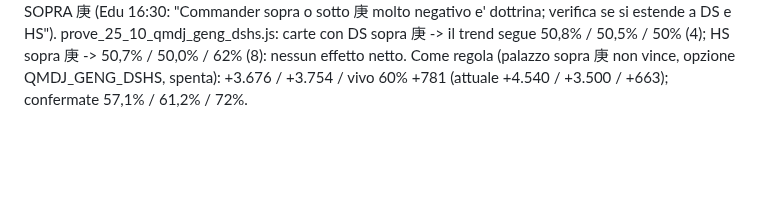
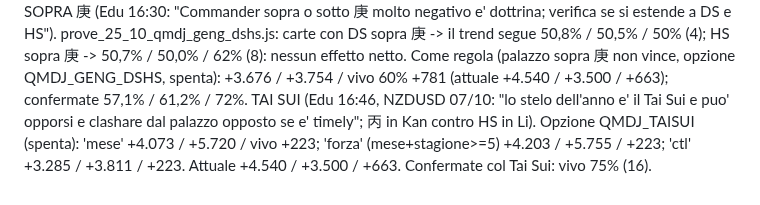
Before and after one commit to edufengshui/storico-trading, a Markdown page: RIPARTENZA_24_10_2026_S61.md, the part around the change. Rendered like a GitHub page; blank space fills up the shorter version.

Commit message:
QMDJ: Tai Sui, misura (Edu, 25/10/2026)
Co-Authored-By: Claude Opus 5.5 <noreply@anthropic.com>
Claude-Session: https://claude.ai/code/session_01UUgqwAH4xVogYadbo3VLGX

```diff
--- a/RIPARTENZA_24_10_2026_S61.md
+++ b/RIPARTENZA_24_10_2026_S61.md
@@ -228,3 +228,6 @@ DS/HS SOPRA 庚 (Edu 16:30: "Commander sopra o sotto 庚 molto negativo e' dottr
 prove_25_10_qmdj_geng_dshs.js: carte con DS sopra 庚 -> il trend segue 50,8% / 50,5% / 50% (4); HS sopra 庚 -> 50,7% / 50,0% / 62% (8): nessun effetto netto.
 Come regola (palazzo sopra 庚 non vince, opzione QMDJ_GENG_DSHS, spenta): +3.676 / +3.754 / vivo 60% +781 (attuale +4.540 / +3.500 / +663);
 confermate 57,1% / 61,2% / 72%.
+TAI SUI (Edu 16:46, NZDUSD 07/10: "lo stelo dell'anno e' il Tai Sui e puo' opporsi e clashare dal palazzo opposto se e' timely"; 丙 in Kan
+contro HS in Li). Opzione QMDJ_TAISUI (spenta): 'mese' +4.073 / +5.720 / vivo +223; 'forza' (mese+stagione>=5) +4.203 / +5.755 / +223;
+'ctl' +3.285 / +3.811 / +223. Attuale +4.540 / +3.500 / +663. Confermate col Tai Sui: vivo 75% (16).
```
